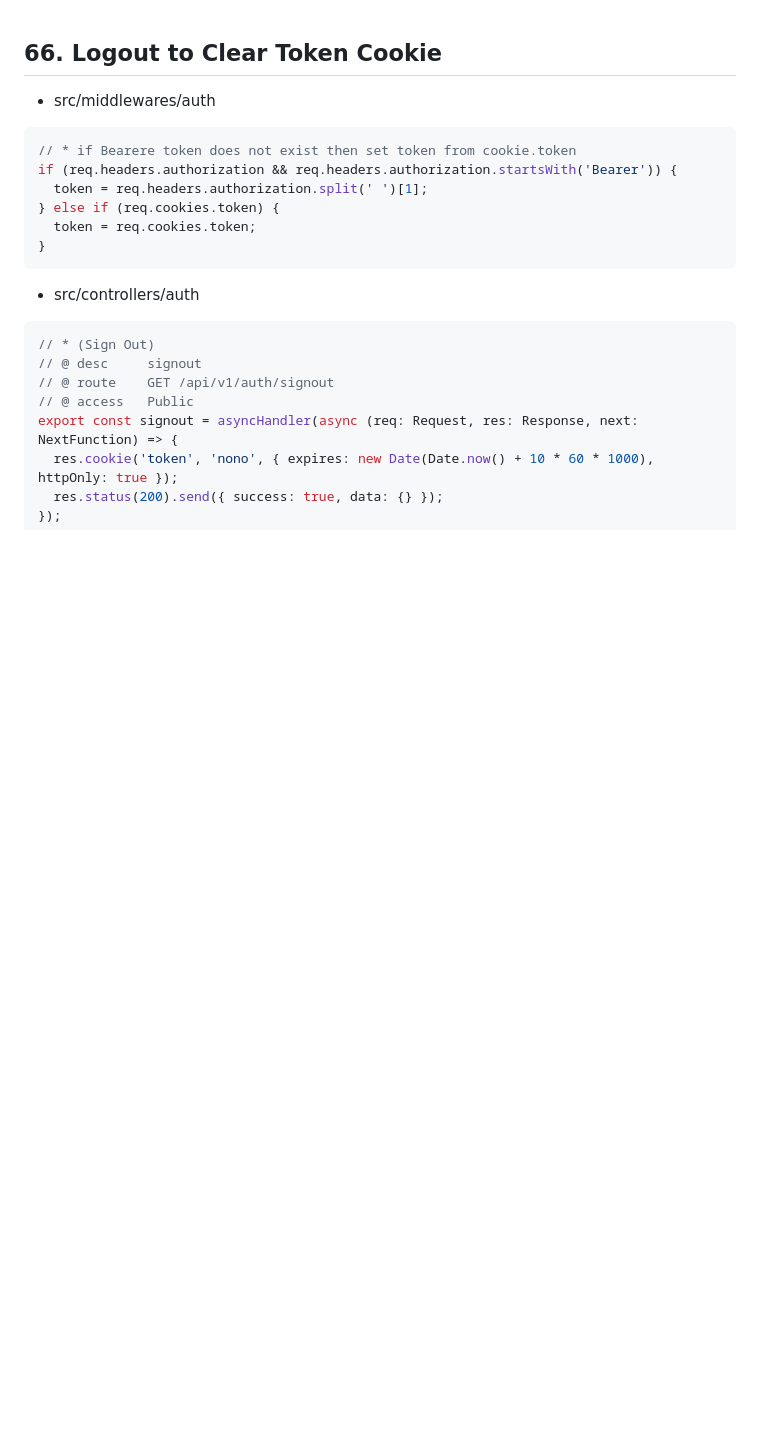
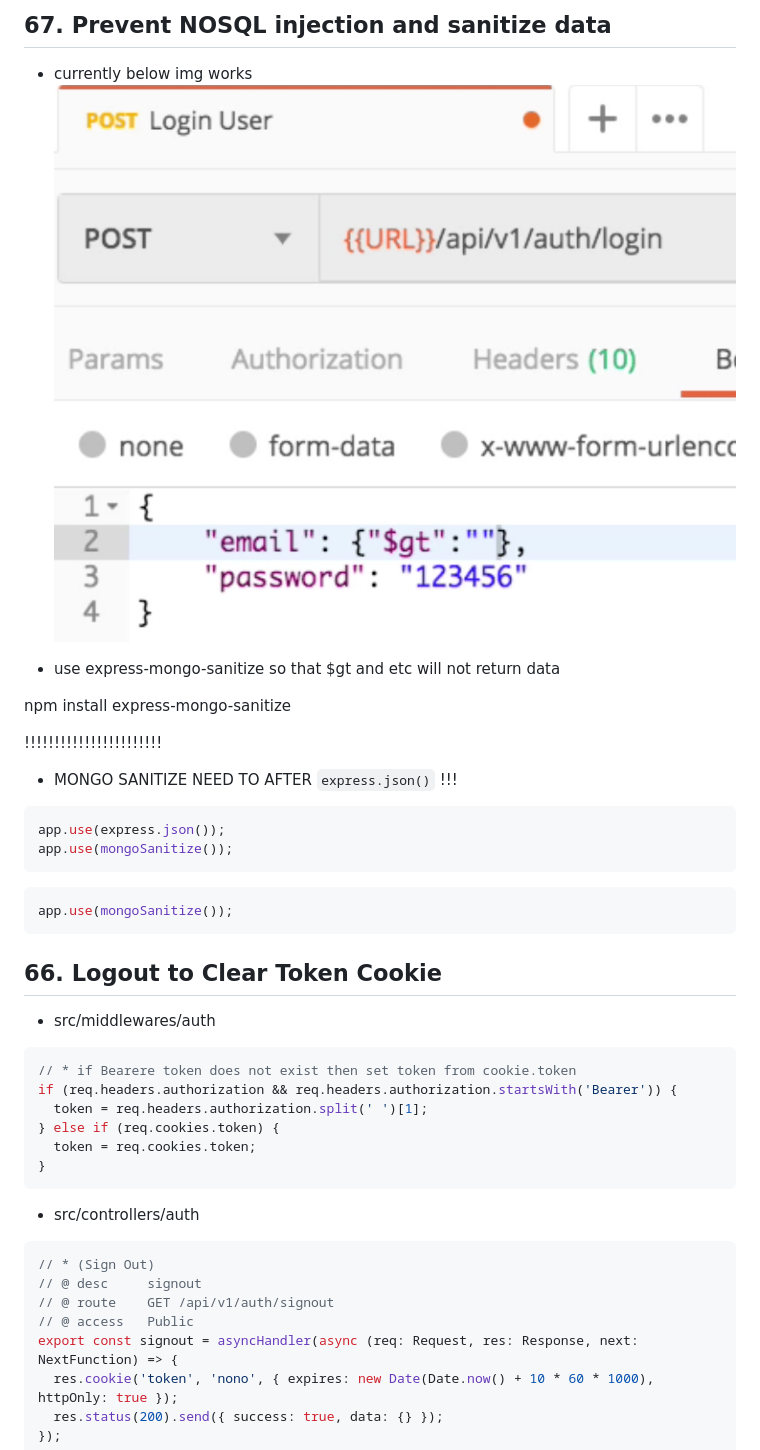
Before and after one commit to sean0923/brad-traversy-api, a Markdown page: README.md, the part around the change. GitHub-like rendering; pictures changed too: assets/possible-db-injection.png (added); blank space fills up the shorter version.

Commit message:
Prevent nosql injection and sanitize data

````diff
--- a/README.md
+++ b/README.md
@@ -1,6 +1,29 @@
+## 67. Prevent NOSQL injection and sanitize data
+
+- currently below img works
+  <img src="./assets/possible-db-injection.png">
+
+- use express-mongo-sanitize so that \$gt and etc will not return data
+
+npm install express-mongo-sanitize
+
+!!!!!!!!!!!!!!!!!!!!!!!
+
+- MONGO SANITIZE NEED TO AFTER `express.json()` !!!
+
+```ts
+app.use(express.json());
+app.use(mongoSanitize());
+```
+
+```ts
+app.use(mongoSanitize());
+```
+
 ## 66. Logout to Clear Token Cookie
 
 - src/middlewares/auth
+
 ```ts
 // * if Bearere token does not exist then set token from cookie.token
 if (req.headers.authorization && req.headers.authorization.startsWith('Bearer')) {
````
Also changed, not shown: 6 other files.
